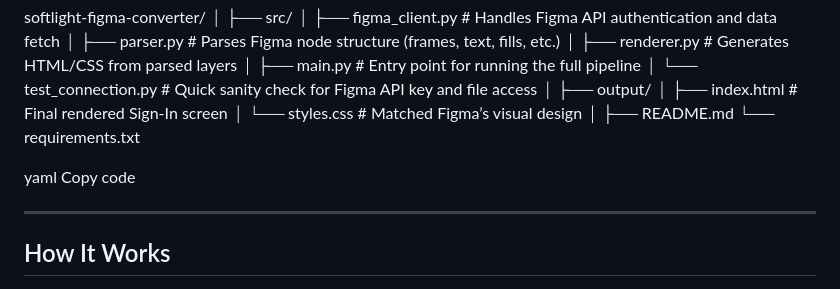
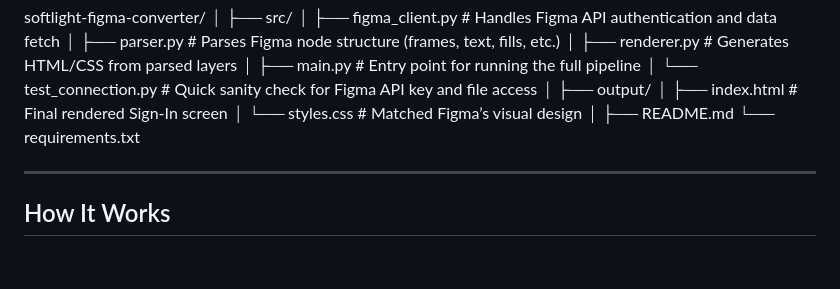
Before and after one commit to viancodes/softlight-figma-converter, a Markdown page: README.md, the part around the change. Rendered like a GitHub page; blank space fills up the shorter version.

Commit message:
Clean up README by removing unused sections
Removed unnecessary lines from the README file.

```diff
--- a/README.md
+++ b/README.md
@@ -24,9 +24,6 @@ softlight-figma-converter/
 │
 ├── README.md
 └── requirements.txt
-
-yaml
-Copy code
 
 ---
 
```
